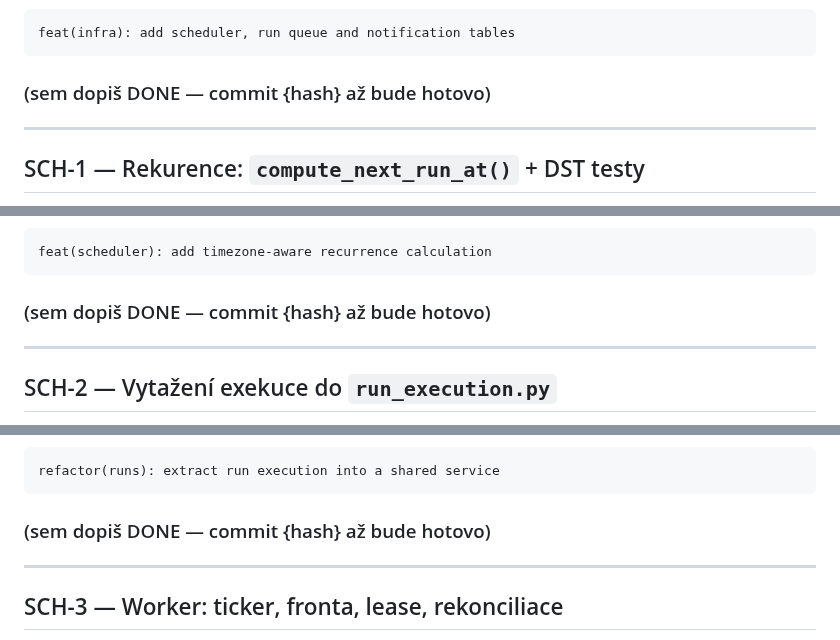
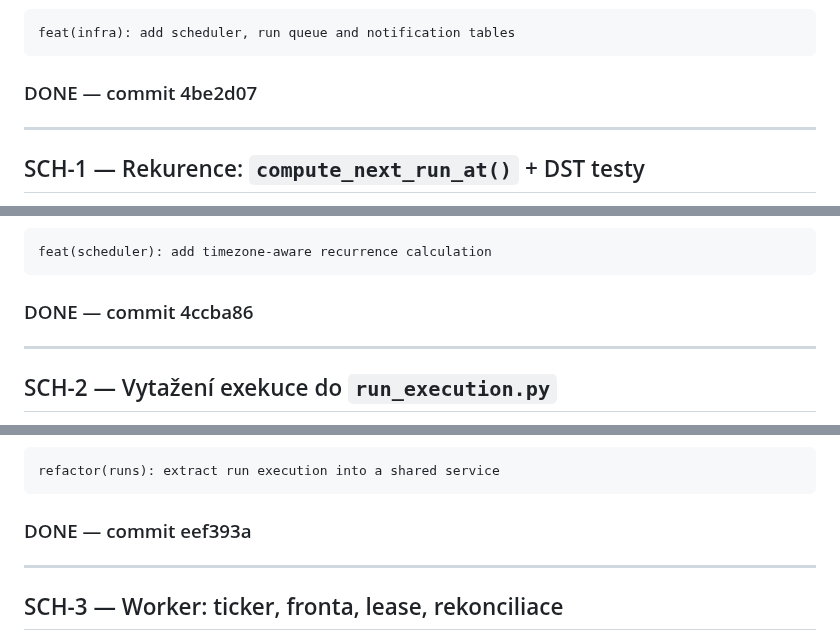
Before and after one commit to jirkalla/SignalMap, a Markdown page: docs/PROMPTS_SCHEDULER.md, 3 parts joined by grey strips. Rendered like a GitHub page.

````diff
--- a/docs/PROMPTS_SCHEDULER.md
+++ b/docs/PROMPTS_SCHEDULER.md
@@ -169,7 +169,7 @@ zapsal u `idx_runs_one_pending_per_prompt_model`.
 feat(infra): add scheduler, run queue and notification tables
 ```
 
-### (sem dopiš DONE — commit {hash} až bude hotovo)
+### DONE — commit 4be2d07
 
 ---
 
@@ -228,7 +228,7 @@ funkcí, kterou testuješ.
 feat(scheduler): add timezone-aware recurrence calculation
 ```
 
-### (sem dopiš DONE — commit {hash} až bude hotovo)
+### DONE — commit 4ccba86
 
 ---
 
@@ -268,7 +268,7 @@ Dvě věci, které se při přesunu snadno rozbijí:
 refactor(runs): extract run execution into a shared service
 ```
 
-### (sem dopiš DONE — commit {hash} až bude hotovo)
+### DONE — commit eef393a
 
 ---
 
````
Also changed, not shown: other parts of docs/PROMPTS_SCHEDULER.md (+10 -10 lines), docs/TASKS_SCHEDULER.md (+13 -13 lines).
